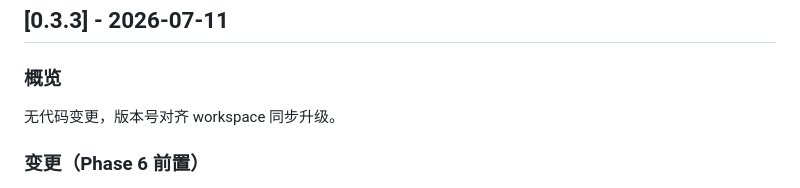
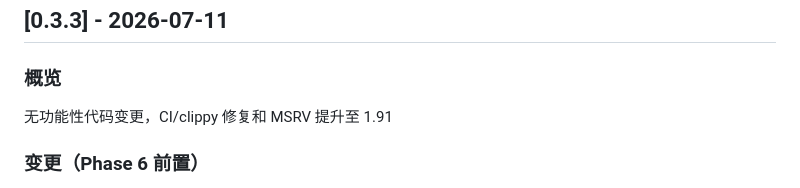
Before and after one commit to Kirky-X/sdforge, a Markdown page: CHANGELOG.md, the part around the change. Drawn GitHub-style.

```diff
--- a/CHANGELOG.md
+++ b/CHANGELOG.md
@@ -11,7 +11,7 @@
 
 ### 概览
 
-无代码变更，版本号对齐 workspace 同步升级。
+无功能性代码变更，CI/clippy 修复和 MSRV 提升至 1.91
 
 ### 变更（Phase 6 前置）
 
```
Also changed, not shown: AGENTS.md (+3 -3 lines), README.md (+1 -1 lines).
